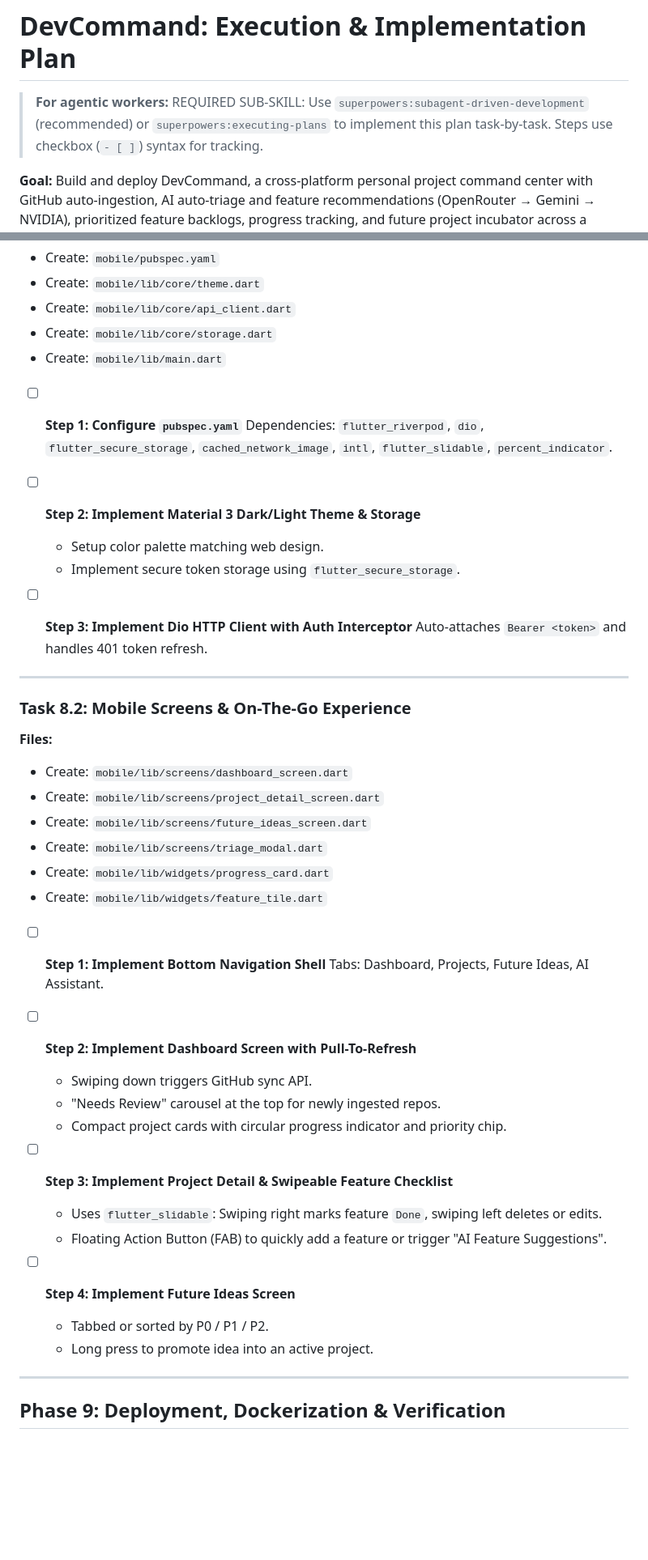
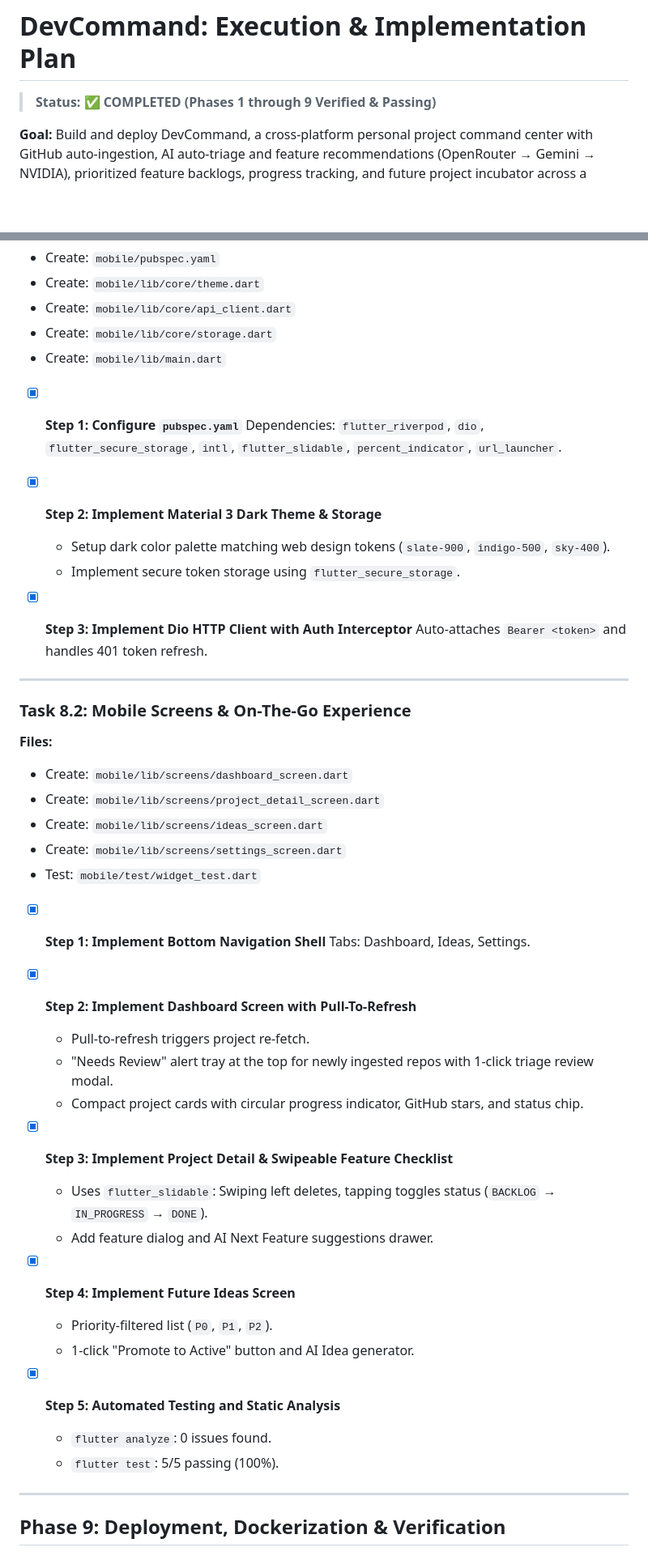
Before and after one commit to rb-369/Smart-Project-Manager, a Markdown page: EXECUTION_PLAN.md, 2 parts joined by grey strips. Shown at 81% size. Drawn GitHub-style; blank space fills up the shorter version.

Commit message:
docs: mark all phases completed and verified in EXECUTION_PLAN.md

```diff
--- a/EXECUTION_PLAN.md
+++ b/EXECUTION_PLAN.md
@@ -1,6 +1,6 @@
 # DevCommand: Execution & Implementation Plan
 
-> **For agentic workers:** REQUIRED SUB-SKILL: Use `superpowers:subagent-driven-development` (recommended) or `superpowers:executing-plans` to implement this plan task-by-task. Steps use checkbox (`- [ ]`) syntax for tracking.
+> **Status:** ✅ **COMPLETED (Phases 1 through 9 Verified & Passing)**
 
 **Goal:** Build and deploy DevCommand, a cross-platform personal project command center with GitHub auto-ingestion, AI auto-triage and feature recommendations (OpenRouter &rarr; Gemini &rarr; NVIDIA), prioritized feature backlogs, progress tracking, and future project incubator across a FastAPI backend, Next.js web client, and Flutter Android mobile app.
 
@@ -338,14 +306,14 @@
 - Create: `mobile/lib/core/storage.dart`
 - Create: `mobile/lib/main.dart`
 
-- [ ] **Step 1: Configure `pubspec.yaml`**
-  Dependencies: `flutter_riverpod`, `dio`, `flutter_secure_storage`, `cached_network_image`, `intl`, `flutter_slidable`, `percent_indicator`.
+- [x] **Step 1: Configure `pubspec.yaml`**
+  Dependencies: `flutter_riverpod`, `dio`, `flutter_secure_storage`, `intl`, `flutter_slidable`, `percent_indicator`, `url_launcher`.
 
-- [ ] **Step 2: Implement Material 3 Dark/Light Theme & Storage**
-  - Setup color palette matching web design.
+- [x] **Step 2: Implement Material 3 Dark Theme & Storage**
+  - Setup dark color palette matching web design tokens (`slate-900`, `indigo-500`, `sky-400`).
   - Implement secure token storage using `flutter_secure_storage`.
 
-- [ ] **Step 3: Implement Dio HTTP Client with Auth Interceptor**
+- [x] **Step 3: Implement Dio HTTP Client with Auth Interceptor**
   Auto-attaches `Bearer <token>` and handles 401 token refresh.
 
 ---
@@ -354,26 +322,29 @@
 **Files:**
 - Create: `mobile/lib/screens/dashboard_screen.dart`
 - Create: `mobile/lib/screens/project_detail_screen.dart`
-- Create: `mobile/lib/screens/future_ideas_screen.dart`
-- Create: `mobile/lib/screens/triage_modal.dart`
-- Create: `mobile/lib/widgets/progress_card.dart`
-- Create: `mobile/lib/widgets/feature_tile.dart`
+- Create: `mobile/lib/screens/ideas_screen.dart`
+- Create: `mobile/lib/screens/settings_screen.dart`
+- Test: `mobile/test/widget_test.dart`
 
-- [ ] **Step 1: Implement Bottom Navigation Shell**
-  Tabs: Dashboard, Projects, Future Ideas, AI Assistant.
+- [x] **Step 1: Implement Bottom Navigation Shell**
+  Tabs: Dashboard, Ideas, Settings.
 
-- [ ] **Step 2: Implement Dashboard Screen with Pull-To-Refresh**
-  - Swiping down triggers GitHub sync API.
-  - "Needs Review" carousel at the top for newly ingested repos.
-  - Compact project cards with circular progress indicator and priority chip.
+- [x] **Step 2: Implement Dashboard Screen with Pull-To-Refresh**
+  - Pull-to-refresh triggers project re-fetch.
+  - "Needs Review" alert tray at the top for newly ingested repos with 1-click triage review modal.
+  - Compact project cards with circular progress indicator, GitHub stars, and status chip.
 
-- [ ] **Step 3: Implement Project Detail & Swipeable Feature Checklist**
-  - Uses `flutter_slidable`: Swiping right marks feature `Done`, swiping left deletes or edits.
-  - Floating Action Button (FAB) to quickly add a feature or trigger "AI Feature Suggestions".
+- [x] **Step 3: Implement Project Detail & Swipeable Feature Checklist**
+  - Uses `flutter_slidable`: Swiping left deletes, tapping toggles status (`BACKLOG` &rarr; `IN_PROGRESS` &rarr; `DONE`).
+  - Add feature dialog and AI Next Feature suggestions drawer.
 
-- [ ] **Step 4: Implement Future Ideas Screen**
-  - Tabbed or sorted by P0 / P1 / P2.
-  - Long press to promote idea into an active project.
+- [x] **Step 4: Implement Future Ideas Screen**
+  - Priority-filtered list (`P0`, `P1`, `P2`).
+  - 1-click "Promote to Active" button and AI Idea generator.
+
+- [x] **Step 5: Automated Testing and Static Analysis**
+  - `flutter analyze`: 0 issues found.
+  - `flutter test`: 5/5 passing (100%).
 
 ---
 
```
Also changed, not shown: other parts of EXECUTION_PLAN.md (+64 -96 lines).
